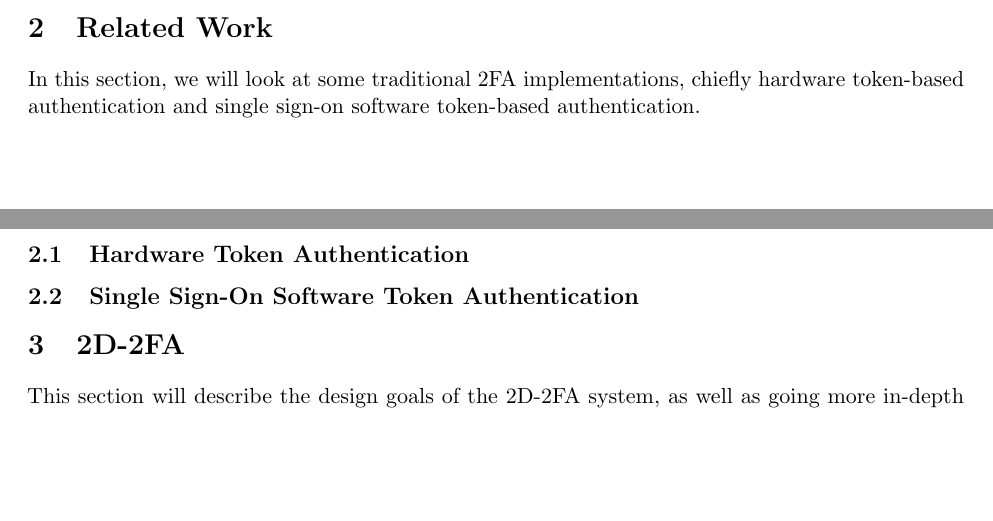
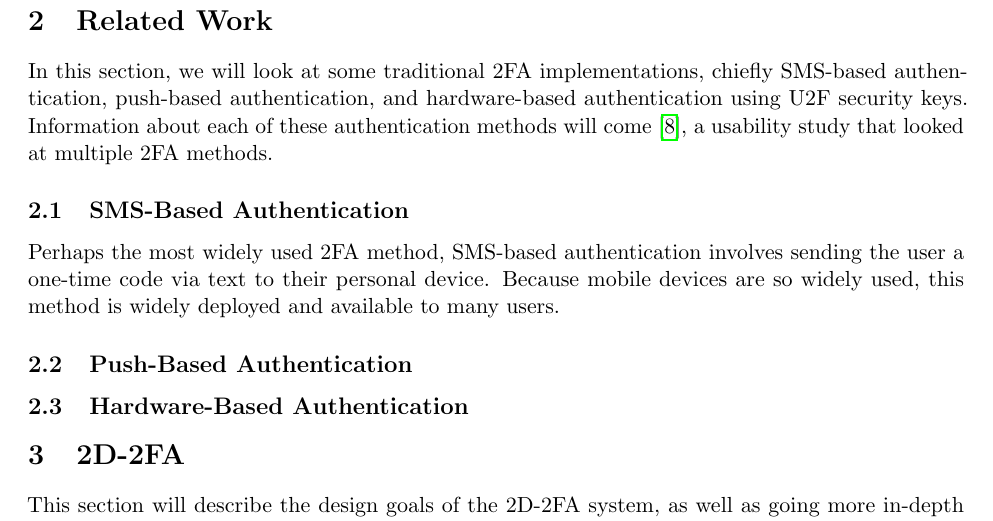
Before and after one commit to zfgo/2D_2FA_project, a LaTeX document (docs/final_report/CS_433_final_report.tex): two parts of pages 3 and 4 of 9 before the commit and part of page 4 of 10 after it, the two joined at a grey line, cut so that both start at the same text, the shorter picture padded with empty space. Compiled offline with pdfLaTeX.

Commit message:
start on 'related work'

```diff
--- a/docs/final_report/CS_433_final_report.tex
+++ b/docs/final_report/CS_433_final_report.tex
@@ -1,13 +1,11 @@
-\documentclass[11pt]{article} % EXPAND THE PREAMBLE TO SEE ALL OF THECODE
+\documentclass[11pt]{article}
 \usepackage[utf8]{inputenc}
-\usepackage{amsmath, amsfonts} % math features and the \begin{aligh*}feature
+\usepackage{amsmath, amsfonts} % math features and the \begin{align*}feature
 \usepackage[margin=1.0in]{geometry} % [margin=1.0in]
 \usepackage{graphicx} % more arguments for the \includegraphics command
 \usepackage{enumitem} % allows better formatting for list environments
 \newcommand{\comment}[1]{} % for multiline comments
 \usepackage[stretch=10]{microtype} % best package ever
-% \usepackage{changepage} \usepackage[symbol]{footmisc} % use symbols
-% instead of numbers for footnotes
 \usepackage{titletoc} % better toc formatting
 \usepackage{titlesec} % to make fancier section/sub/subsubsectionformatting
 \usepackage[nottoc]{tocbibind} % add references to the toc
@@ -210,15 +208,30 @@ report, but are repeated here for posterity.
 \section{Related Work}
 
 In this section, we will look at some traditional 2FA implementations,
-chiefly hardware token-based authentication and single sign-on software
-token-based authentication.
+chiefly SMS-based authentication, push-based authentication, and
+hardware-based authentication using U2F security keys. Information about
+each of these authentication methods will come \cite{UsabilityStudy}, a
+usability study that looked at multiple 2FA methods.
 
-\subsection{Hardware Token Authentication}
+
+%%%%%%%%%%%%%%%%%%%%%%%%%%%%%%%%%%%%%%%%%%%%%%%%%%%%%%%%%%%%
+\subsection{SMS-Based Authentication}
+
+Perhaps the most widely used 2FA method, SMS-based authentication
+involves sending the user a one-time code via text to their personal
+device. Because mobile devices are so widely used, this method is widely
+deployed and available to many users.
+
+%%%%%%%%%%%%%%%%%%%%%%%%%%%%%%%%%%%%%%%%%%%%%%%%%%%%%%%%%%%%
+\subsection{Push-Based Authentication}
 
 
 
 %%%%%%%%%%%%%%%%%%%%%%%%%%%%%%%%%%%%%%%%%%%%%%%%%%%%%%%%%%%%
-\subsection{Single Sign-On Software Token Authentication}
+\subsection{Hardware-Based Authentication}
+
+
+
 
 
 
```
Also changed, not shown: docs/final_report/ref.bib (+13 -0 lines), docs/final_report/CS_433_final_report.pdf, docs/final_report/CS_433_final_report.tex (4 more changed lines).
